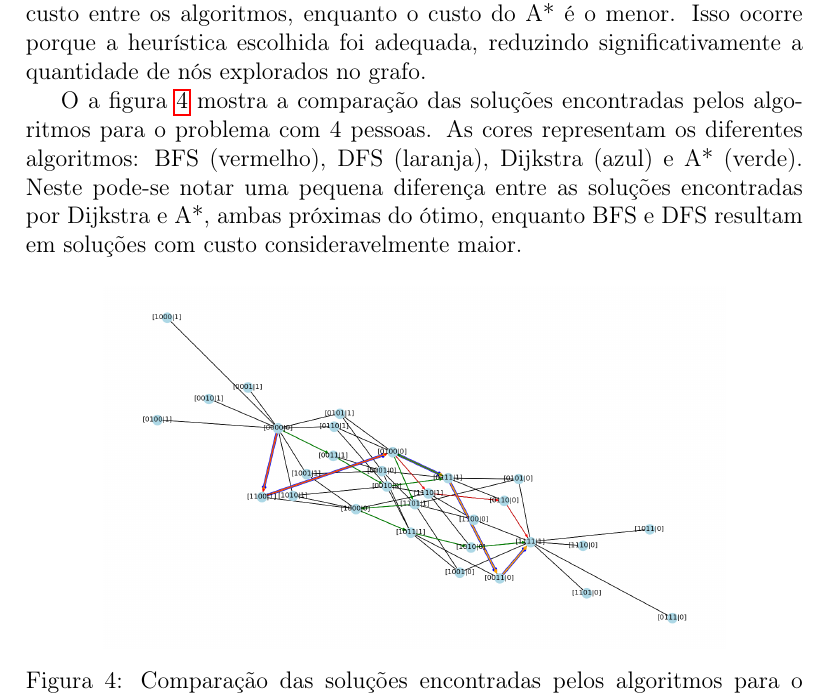
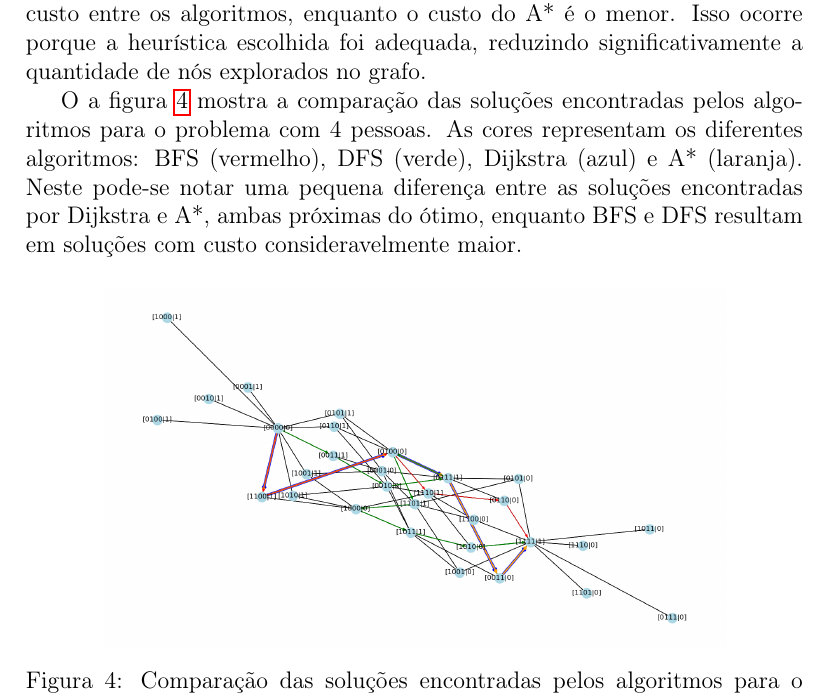
Before and after one commit to JosoeSantos/torch-and-bridge-problem-solver, a LaTeX document (docs/report/report_main.tex): part of page 13 of 16, cut so that both start at the same text. Compiled offline with pdfLaTeX.

Commit message:
fix: graph color names

```diff
--- a/docs/report/report_main.tex
+++ b/docs/report/report_main.tex
@@ -417,7 +417,7 @@ Para o caso da Ponte e da Tocha, o A* demonstrou ser o método mais eficiente em
 
 Vimos anteriormente que os algoritmos BFS e DFS possuem complexidade de tempo $O(n)$, enquanto Dijkstra e A* possuem complexidade $O(n \log n)$. Ao realizar a análise experimental, observa-se que Dijkstra apresenta o maior custo entre os algoritmos, enquanto o custo do A* é o menor. Isso ocorre porque a heurística escolhida foi adequada, reduzindo significativamente a quantidade de nós explorados no grafo.
 
-O a figura \ref{fig:fig_graph_comparsion} mostra a comparação das soluções encontradas pelos algoritmos para o problema com 4 pessoas. As cores representam os diferentes algoritmos: BFS (vermelho), DFS (laranja), Dijkstra (azul) e A* (verde). Neste pode-se notar uma pequena diferença entre as soluções encontradas por Dijkstra e A*, ambas próximas do ótimo, enquanto BFS e DFS resultam em soluções com custo consideravelmente maior.
+O a figura \ref{fig:fig_graph_comparsion} mostra a comparação das soluções encontradas pelos algoritmos para o problema com 4 pessoas. As cores representam os diferentes algoritmos: BFS (vermelho), DFS (verde), Dijkstra (azul) e A* (laranja). Neste pode-se notar uma pequena diferença entre as soluções encontradas por Dijkstra e A*, ambas próximas do ótimo, enquanto BFS e DFS resultam em soluções com custo consideravelmente maior.
 
 \begin{figure}[H]
     \centering
```
